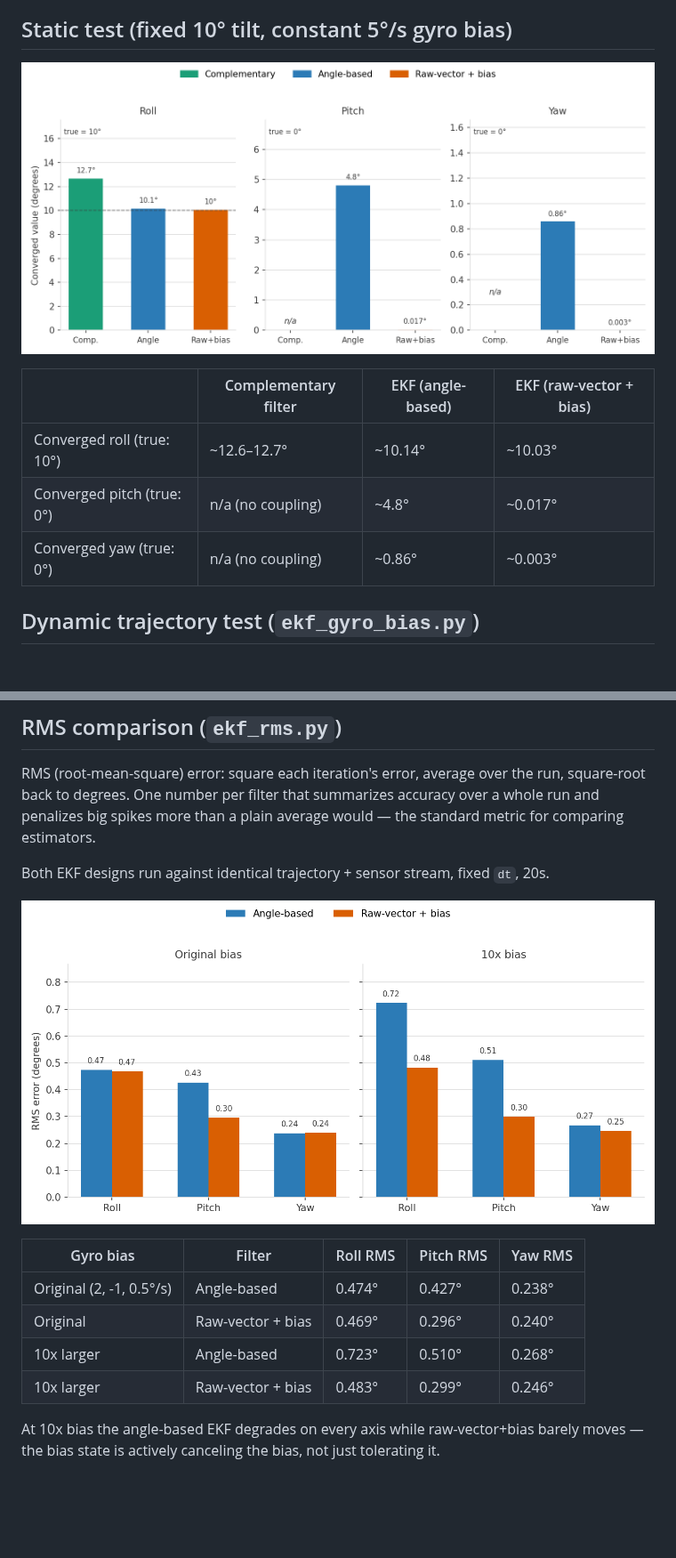
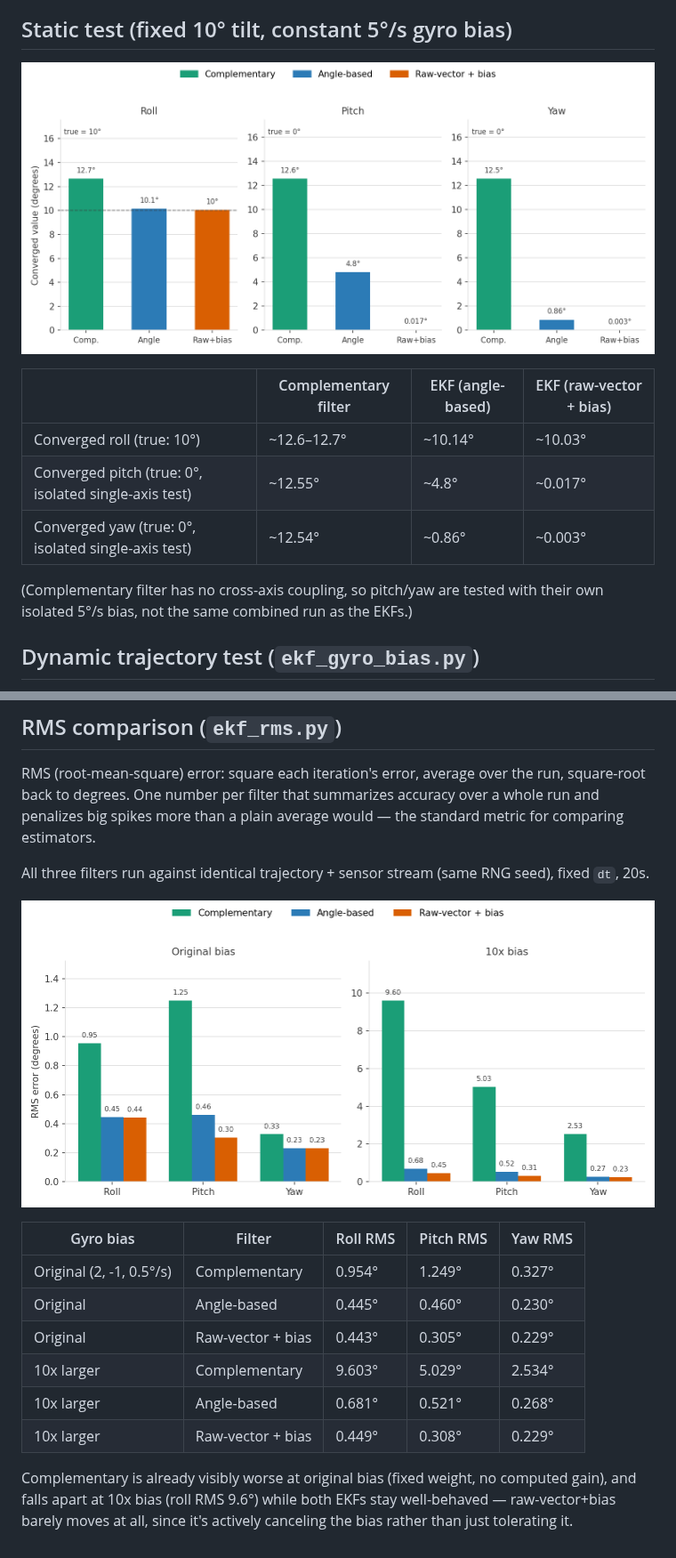
Before and after one commit to sashaprz/ekf_drone, a Markdown page: README.md, 2 parts joined by grey strips. Shown at 89% size. Drawn GitHub-style; pictures changed too: rms_comparison.png, static_comparison.png; blank space fills up the shorter version.

```diff
--- a/README.md
+++ b/README.md
@@ -11,8 +11,10 @@ Attitude estimation for a drone from gyro + accelerometer + magnetometer — com
 | | Complementary filter | EKF (angle-based) | EKF (raw-vector + bias) |
 |---|---|---|---|
 | Converged roll (true: 10°) | ~12.6–12.7° | ~10.14° | ~10.03° |
-| Converged pitch (true: 0°) | n/a (no coupling) | ~4.8° | ~0.017° |
-| Converged yaw (true: 0°) | n/a (no coupling) | ~0.86° | ~0.003° |
+| Converged pitch (true: 0°, isolated single-axis test) | ~12.55° | ~4.8° | ~0.017° |
+| Converged yaw (true: 0°, isolated single-axis test) | ~12.54° | ~0.86° | ~0.003° |
+
+(Complementary filter has no cross-axis coupling, so pitch/yaw are tested with their own isolated 5°/s bias, not the same combined run as the EKFs.)
 
 ## Dynamic trajectory test (`ekf_gyro_bias.py`)
 
@@ -28,15 +30,17 @@ Sine-wave ground truth per axis, sensors synthesized from it each step (bias + n
 
 RMS (root-mean-square) error: square each iteration's error, average over the run, square-root back to degrees. One number per filter that summarizes accuracy over a whole run and penalizes big spikes more than a plain average would — the standard metric for comparing estimators.
 
-Both EKF designs run against identical trajectory + sensor stream, fixed `dt`, 20s.
+All three filters run against identical trajectory + sensor stream (same RNG seed), fixed `dt`, 20s.
 
 ![RMS error comparison](rms_comparison.png)
 
 | Gyro bias | Filter | Roll RMS | Pitch RMS | Yaw RMS |
 |---|---|---|---|---|
-| Original (2, -1, 0.5°/s) | Angle-based | 0.474° | 0.427° | 0.238° |
-| Original | Raw-vector + bias | 0.469° | 0.296° | 0.240° |
-| 10x larger | Angle-based | 0.723° | 0.510° | 0.268° |
-| 10x larger | Raw-vector + bias | 0.483° | 0.299° | 0.246° |
+| Original (2, -1, 0.5°/s) | Complementary | 0.954° | 1.249° | 0.327° |
+| Original | Angle-based | 0.445° | 0.460° | 0.230° |
+| Original | Raw-vector + bias | 0.443° | 0.305° | 0.229° |
+| 10x larger | Complementary | 9.603° | 5.029° | 2.534° |
+| 10x larger | Angle-based | 0.681° | 0.521° | 0.268° |
+| 10x larger | Raw-vector + bias | 0.449° | 0.308° | 0.229° |
 
-At 10x bias the angle-based EKF degrades on every axis while raw-vector+bias barely moves — the bias state is actively canceling the bias, not just tolerating it.
+Complementary is already visibly worse at original bias (fixed weight, no computed gain), and falls apart at 10x bias (roll RMS 9.6°) while both EKFs stay well-behaved — raw-vector+bias barely moves at all, since it's actively canceling the bias rather than just tolerating it.
```
Also changed, not shown: 3 other files.
